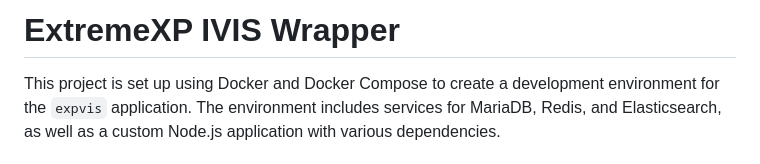
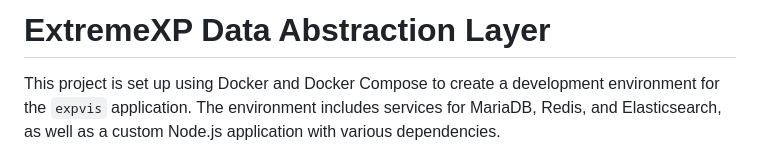
Before and after one commit to extremexp-HORIZON/extremexp-dal, a Markdown page: README.md, the part around the change. Drawn GitHub-style.

```diff
--- a/README.md
+++ b/README.md
@@ -1,4 +1,4 @@
-# ExtremeXP IVIS Wrapper
+# ExtremeXP Data Abstraction Layer
 
 This project is set up using Docker and Docker Compose to create a development environment for the `expvis` application. The environment includes services for MariaDB, Redis, and Elasticsearch, as well as a custom Node.js application with various dependencies.
 
```
